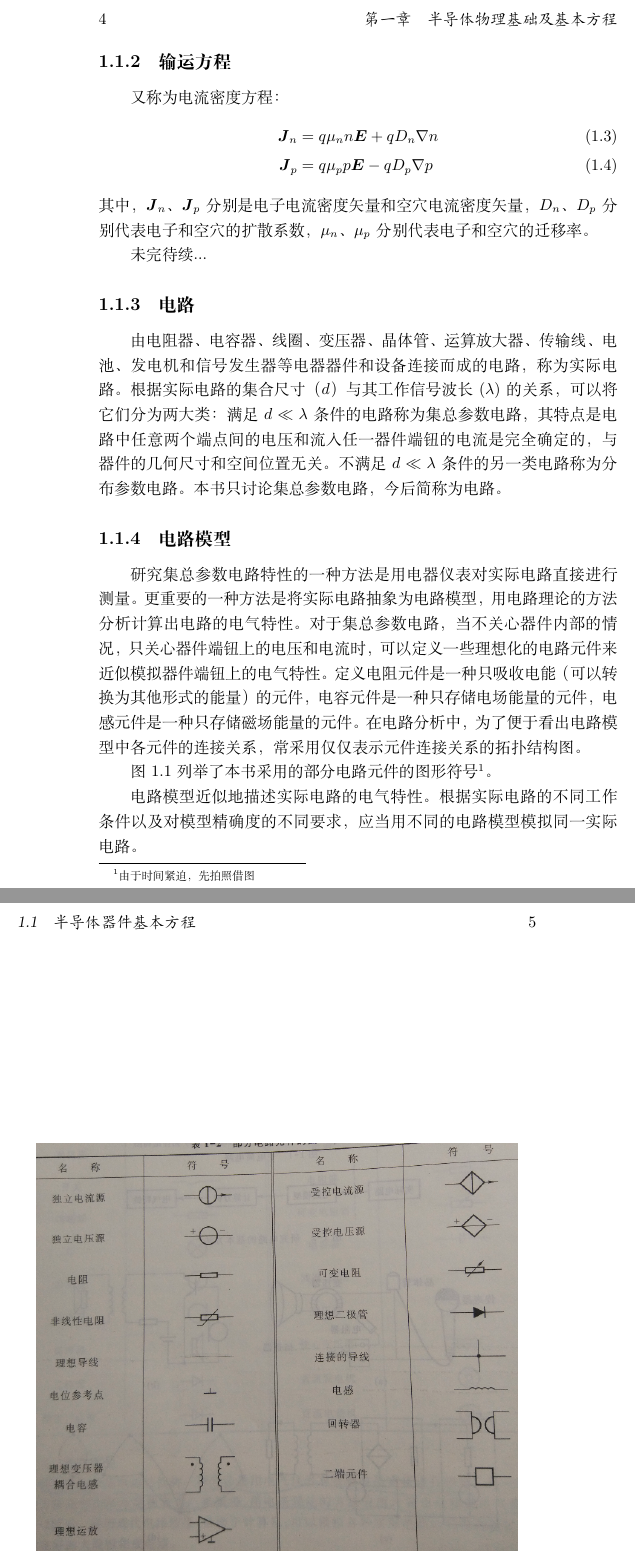
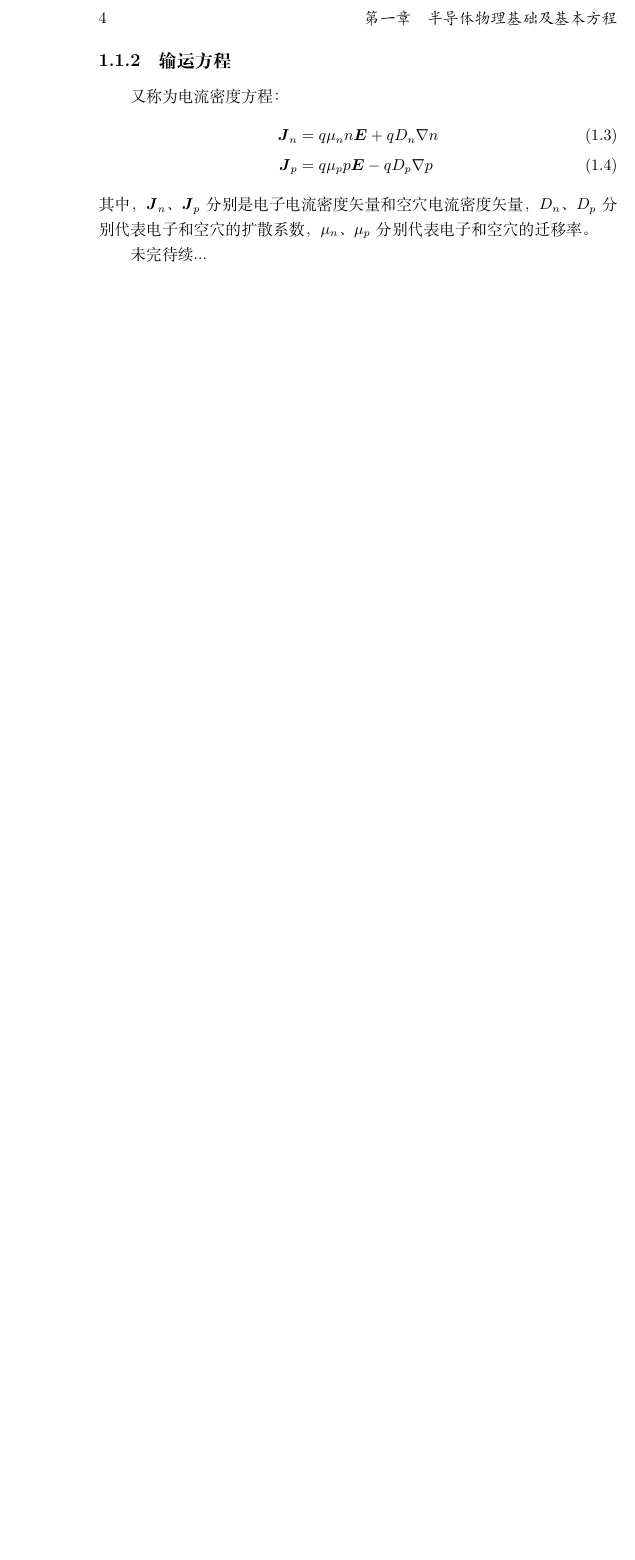
Before and after one commit to Abreto/urm-microelectronic-devices, a LaTeX book (src/main.tex, which reads src/sections/ch01/sec01.tex): two parts of pages 8 and 9 of 10 before the commit and part of page 8 of 8 after it, the two joined at a grey line, cut so that both start at the same text, the shorter picture padded with empty space. Compiled offline with XeLaTeX.

Commit message:
remove useless contents

```diff
--- a/src/sections/ch01/sec01.tex
+++ b/src/sections/ch01/sec01.tex
@@ -40,35 +40,3 @@ $D_n$、$D_p$ 分别代表电子和空穴的扩散系数，
 $\mu_n$、$\mu_p$ 分别代表电子和空穴的迁移率。
 
 未完待续...
-
-\subsection{电路}
-由电阻器、电容器、线圈、变压器、晶体管、运算放大器、传输线、电池、发电机和信号发生器等
-电器器件和设备连接而成的电路，称为实际电路。
-根据实际电路的集合尺寸（$d$）与其工作信号波长($\lambda$)的关系，可以将它们分为两大类：
-满足 $d\ll\lambda$ 条件的电路称为集总参数电路，
-其特点是电路中任意两个端点间的电压和流入任一器件端钮的电流是完全确定的，
-与器件的几何尺寸和空间位置无关。不满足 $d\ll\lambda$ 条件的另一类电路称为分布参数电路。
-本书只讨论集总参数电路，今后简称为电路。
-
-\subsection{电路模型}
-研究集总参数电路特性的一种方法是用电器仪表对实际电路直接进行测量。
-更重要的一种方法是将实际电路抽象为电路模型，用电路理论的方法分析计算出电路的电气特性。
-对于集总参数电路，当不关心器件内部的情况，只关心器件端钮上的电压和电流时，
-可以定义一些理想化的电路元件来近似模拟器件端钮上的电气特性。
-定义电阻元件是一种只吸收电能（可以转换为其他形式的能量）的元件，
-电容元件是一种只存储电场能量的元件，
-电感元件是一种只存储磁场能量的元件。
-在电路分析中，为了便于看出电路模型中各元件的连接关系，
-常采用仅仅表示元件连接关系的拓扑结构图。
-
-图 \ref{fig:fig1_1_1} 列举了本书采用的部分电路元件的图形符号\footnote{由于时间紧迫，先拍照借图}。
-
-\begin{figure}[htbp]
-\centering
-\includegraphics[scale=0.4]{s1-1-g.png}
-\caption{部分电路元件的图形符号}\label{fig:fig1_1_1}
-\end{figure}
-
-电路模型近似地描述实际电路的电气特性。
-根据实际电路的不同工作条件以及对模型精确度的不同要求，
-应当用不同的电路模型模拟同一实际电路。
```
Also changed, not shown: src/chapters/ch01.tex (+1 -1 lines), src/sections/ch01/sec01.tex (10 more changed lines).
